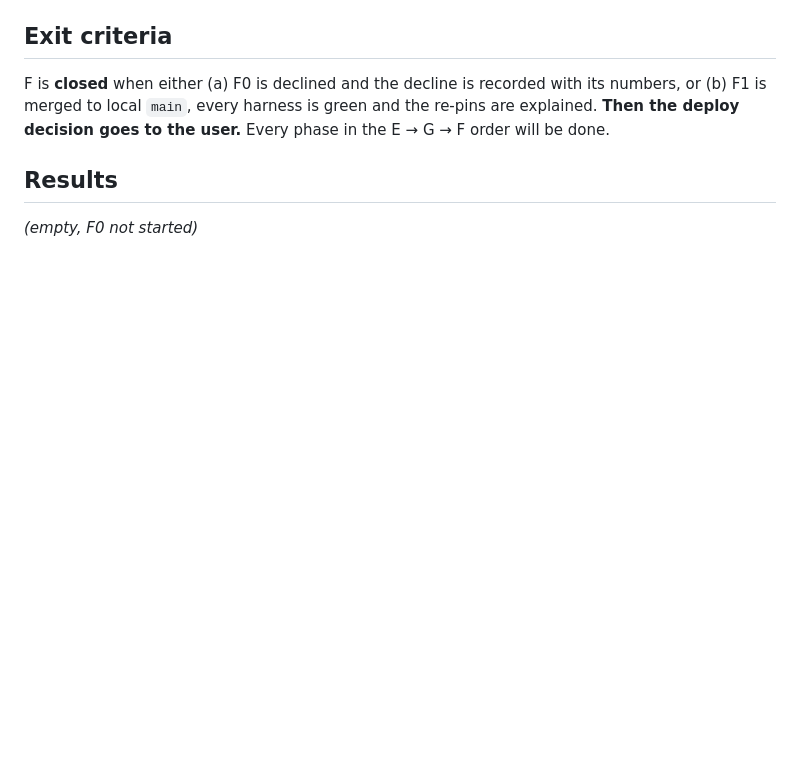
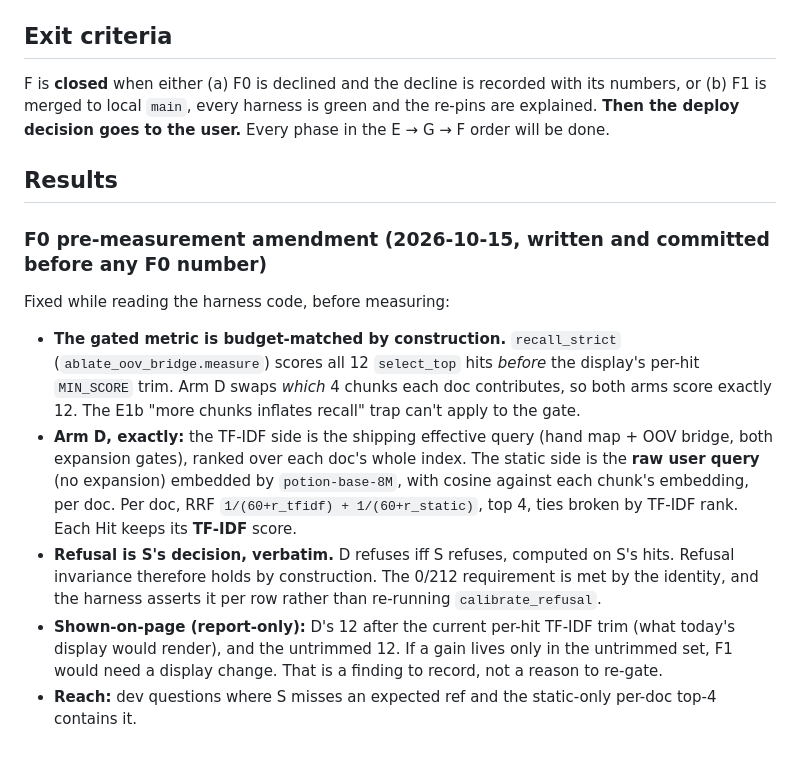
Before and after one commit to batestguy/NGOdisabilityRAG, a Markdown page: docs/phases/15_phase_f_reexamined.md, the part around the change. Drawn GitHub-style; blank space fills up the shorter version.

Commit message:
docs(phase10-F0): pre-measurement amendment -- arm D exact definition, budget-matched metric, refusal by identity
Co-Authored-By: Claude Opus 5.5 <noreply@anthropic.com>

```diff
--- a/docs/phases/15_phase_f_reexamined.md
+++ b/docs/phases/15_phase_f_reexamined.md
@@ -90,4 +90,23 @@ F is **closed** when either (a) F0 is declined and the decline is recorded with
 the deploy decision goes to the user.** Every phase in the E → G → F order will be done.
 
 ## Results
-*(empty, F0 not started)*
+
+### F0 pre-measurement amendment (2026-10-15, written and committed before any F0 number)
+Fixed while reading the harness code, before measuring:
+* **The gated metric is budget-matched by construction.** `recall_strict` (`ablate_oov_bridge.measure`)
+  scores all 12 `select_top` hits *before* the display's per-hit `MIN_SCORE` trim. Arm D swaps
+  *which* 4 chunks each doc contributes, so both arms score exactly 12. The E1b "more chunks
+  inflates recall" trap can't apply to the gate.
+* **Arm D, exactly:** the TF-IDF side is the shipping effective query (hand map + OOV bridge, both
+  expansion gates), ranked over each doc's whole index. The static side is the **raw user
+  query** (no expansion) embedded by `potion-base-8M`, with cosine against each chunk's embedding,
+  per doc. Per doc, RRF `1/(60+r_tfidf) + 1/(60+r_static)`, top 4, ties broken by TF-IDF rank.
+  Each Hit keeps its **TF-IDF** score.
+* **Refusal is S's decision, verbatim.** D refuses iff S refuses, computed on S's hits. Refusal
+  invariance therefore holds by construction. The 0/212 requirement is met by the identity, and
+  the harness asserts it per row rather than re-running `calibrate_refusal`.
+* **Shown-on-page (report-only):** D's 12 after the current per-hit TF-IDF trim (what today's
+  display would render), and the untrimmed 12. If a gain lives only in the untrimmed set, F1
+  would need a display change. That is a finding to record, not a reason to re-gate.
+* **Reach:** dev questions where S misses an expected ref and the static-only per-doc top-4
+  contains it.
```
